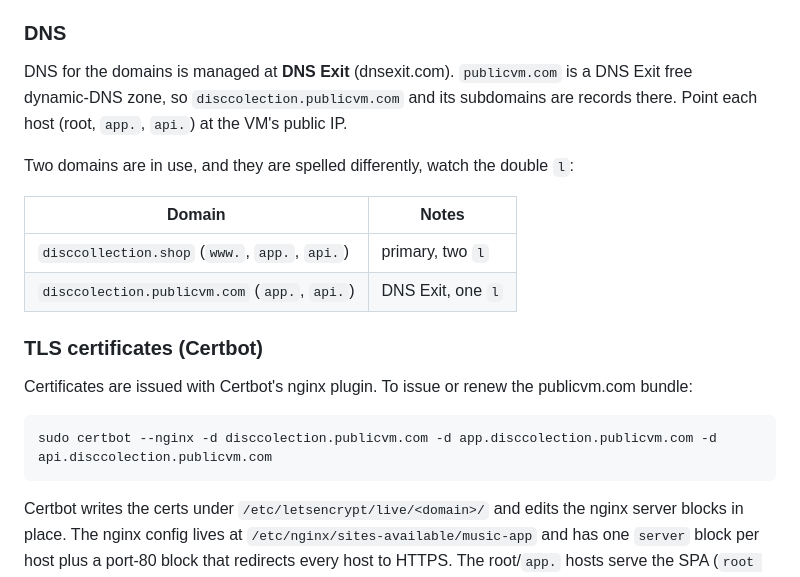
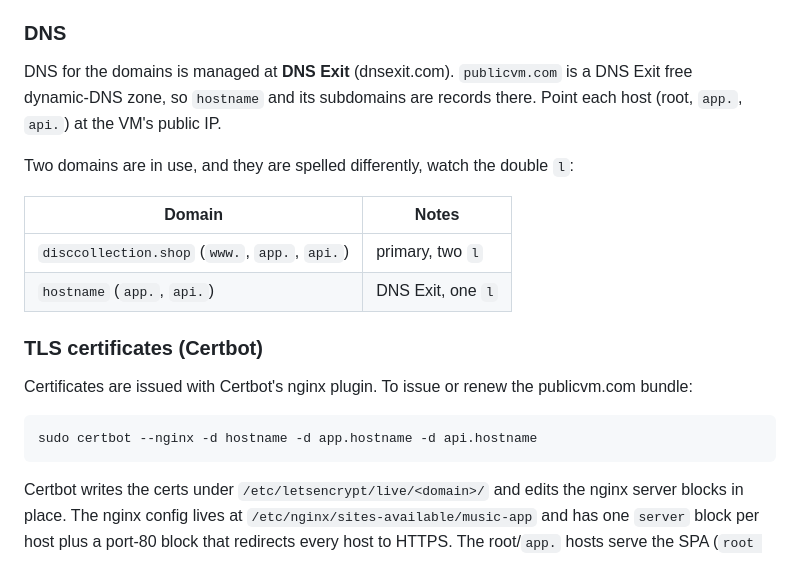
Before and after one commit to schmidt-gabriel/MusicCollection, a Markdown page: README.md, the part around the change. Drawn GitHub-style.

Commit message:
Update README files to replace domain references with 'hostname'

````diff
--- a/README.md
+++ b/README.md
@@ -121,7 +121,7 @@ runbook, not something the app reads.
 ### DNS
 
 DNS for the domains is managed at **DNS Exit** (dnsexit.com). `publicvm.com` is a
-DNS Exit free dynamic‑DNS zone, so `disccolection.publicvm.com` and its
+DNS Exit free dynamic‑DNS zone, so `hostname` and its
 subdomains are records there. Point each host (root, `app.`, `api.`) at the VM's
 public IP.
 
@@ -130,7 +130,7 @@ Two domains are in use, and they are spelled differently, watch the double `l`:
 | Domain | Notes |
 | --- | --- |
 | `disccollection.shop` (`www.`, `app.`, `api.`) | primary, two `l` |
-| `disccolection.publicvm.com` (`app.`, `api.`) | DNS Exit, one `l` |
+| `hostname` (`app.`, `api.`) | DNS Exit, one `l` |
 
 ### TLS certificates (Certbot)
 
@@ -138,7 +138,7 @@ Certificates are issued with Certbot's nginx plugin. To issue or renew the
 publicvm.com bundle:
 
 ```bash
-sudo certbot --nginx -d disccolection.publicvm.com -d app.disccolection.publicvm.com -d api.disccolection.publicvm.com
+sudo certbot --nginx -d hostname -d app.hostname -d api.hostname
 ```
 
 Certbot writes the certs under `/etc/letsencrypt/live/<domain>/` and edits the
````
Also changed, not shown: frontend/README.md (+1 -1 lines), mobile/README.md (+1 -1 lines).
